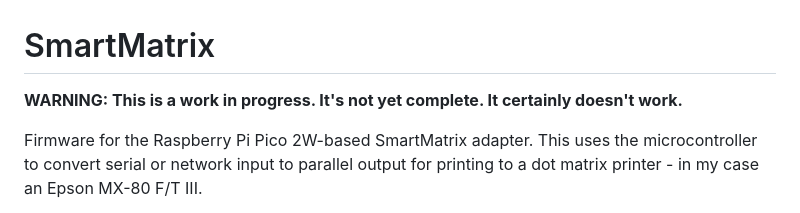
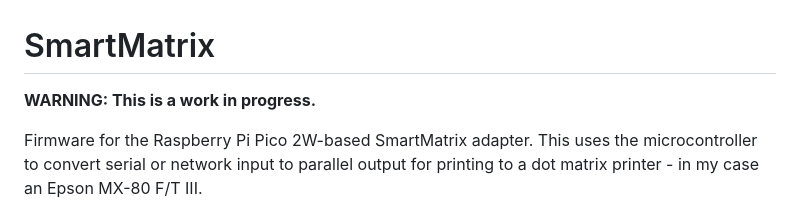
Before and after one commit to mspeculatrix/SmartMatrix, a Markdown page: README.md, the part around the change. GitHub-like rendering.

```diff
--- a/README.md
+++ b/README.md
@@ -1,6 +1,6 @@
 # SmartMatrix
 
-**WARNING: This is a work in progress. It's not yet complete. It certainly doesn't work.**
+**WARNING: This is a work in progress.**
 
 Firmware for the Raspberry Pi Pico 2W-based SmartMatrix adapter. This uses the microcontroller to convert serial or network input to parallel output for printing to a dot matrix printer - in my case an Epson MX-80 F/T III.
 
```
